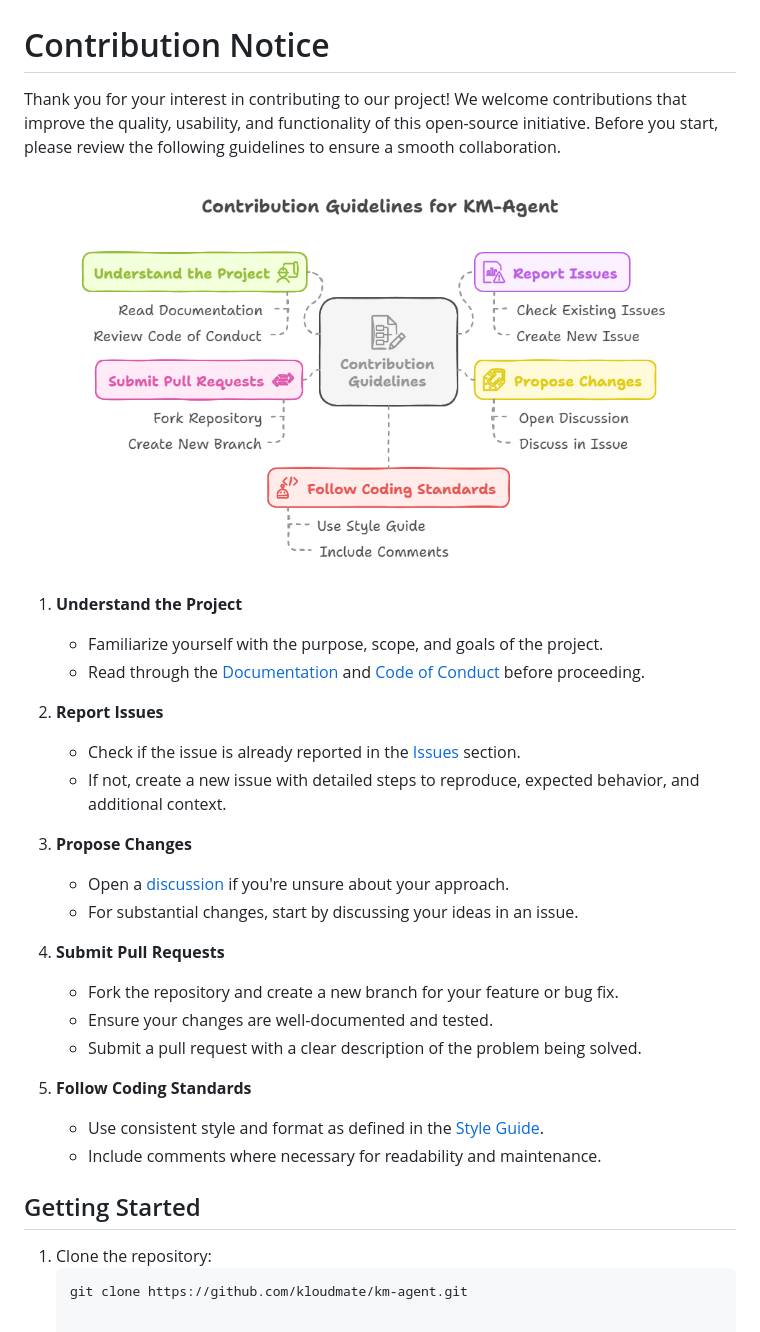
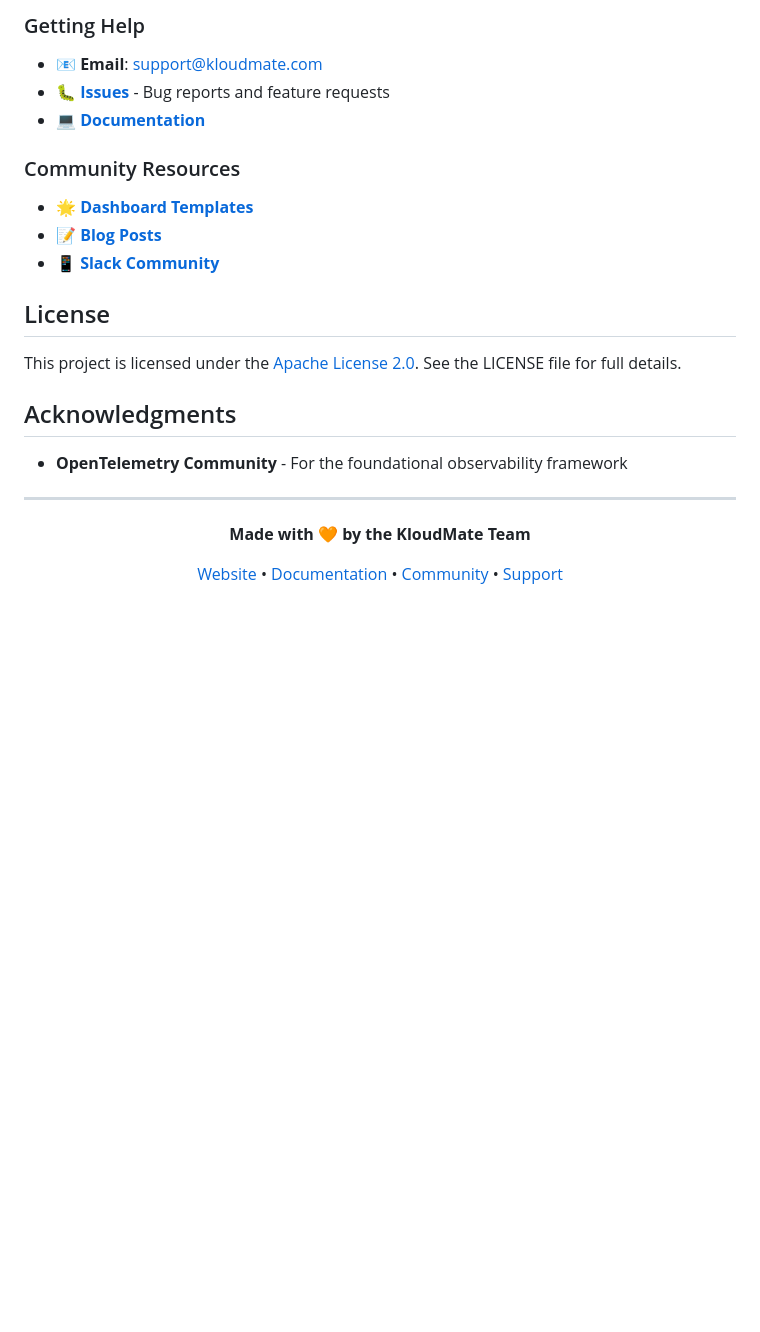
Before and after one commit to kloudmate/km-agent, a Markdown page: README.md, the part around one of its changes. GitHub-like rendering; blank space fills up the shorter version.

````diff
--- a/README.md
+++ b/README.md
@@ -112,34 +175,29 @@ In future releases the agent can be installed in any of the following environmen
+### Getting Help
+
+- 📧 **Email**: support@kloudmate.com
+- 🐛 **[Issues](https://github.com/kloudmate/km-agent/issues)** - Bug reports and feature requests
+- 💻 **[Documentation](https://docs.kloudmate.com)**
+
+### Community Resources
+
+- 🌟 **[Dashboard Templates](https://github.com/kloudmate/dashboard-templates)**
+- 📝 **[Blog Posts](https://blog.kloudmate.com)**
+- 📱 **[Slack Community](https://kloudmate.slack.com)**
 
 
-# Contribution Notice
+## License
 
-Thank you for your interest in contributing to our project! We welcome contributions that improve the quality, usability, and functionality of this open-source initiative. Before you start, please review the following guidelines to ensure a smooth collaboration.
+This project is licensed under the [Apache License 2.0](LICENSE). See the LICENSE file for full details.
 
-![welcome_contributions](/docs/contributions.png)
+## Acknowledgments
 
-1. **Understand the Project**
-   - Familiarize yourself with the purpose, scope, and goals of the project.
-   - Read through the [Documentation](#) and [Code of Conduct](#) before proceeding.
+-  **OpenTelemetry Community** - For the foundational observability framework
+---
 
-2. **Report Issues**
-   - Check if the issue is already reported in the [Issues](#) section.
-   - If not, create a new issue with detailed steps to reproduce, expected behavior, and additional context.
+<div align="center">
 
-3. **Propose Changes**
-   - Open a [discussion](#) if you're unsure about your approach.
-   - For substantial changes, start by discussing your ideas in an issue.
+**Made with 🧡 by the KloudMate Team**
 
-4. **Submit Pull Requests**
-   - Fork the repository and create a new branch for your feature or bug fix.
-   - Ensure your changes are well-documented and tested.
-   - Submit a pull request with a clear description of the problem being solved.
+[Website](https://kloudmate.com) • [Documentation](https://docs.kloudmate.com/kloudmate-agents) • [Community](https://github.com/kloudmate/km-agent/discussions) • [Support](mailto:support@kloudmate.com)
 
-5. **Follow Coding Standards**
-   - Use consistent style and format as defined in the [Style Guide](#).
-   - Include comments where necessary for readability and maintenance.
-
-## Getting Started
-
-1. Clone the repository:
-   ```bash
-   git clone https://github.com/kloudmate/km-agent.git
+</div>
````
Also changed, not shown: other parts of README.md (+66 -3 lines).
